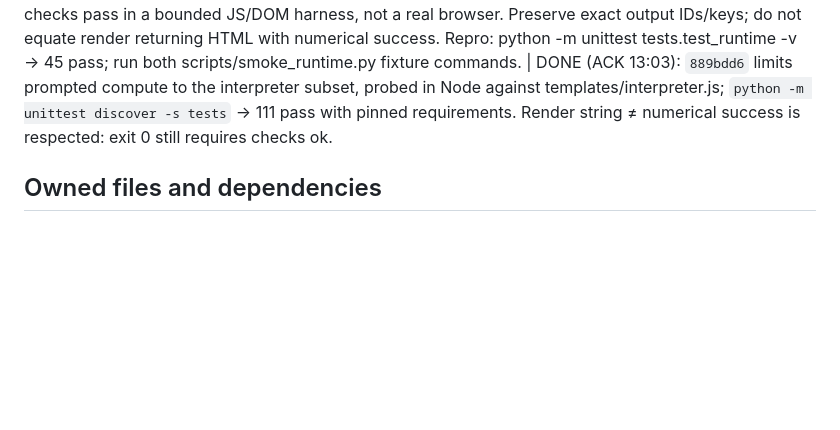
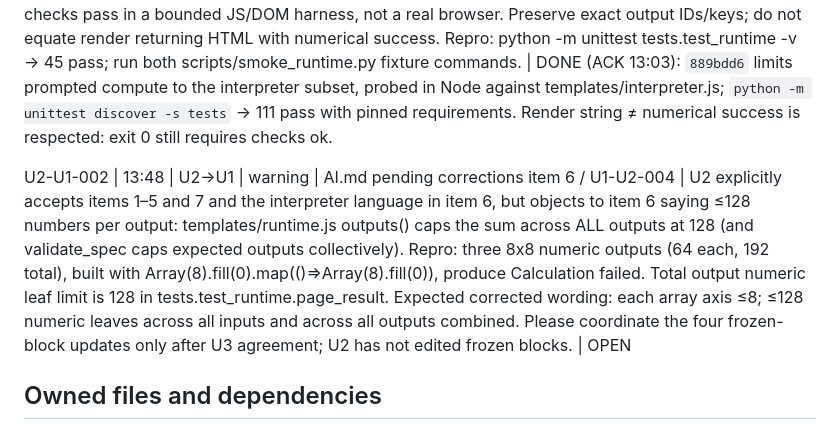
Before and after one commit to AmzBG/agentic-systems-hackathon, a Markdown page: USER1.md, the part around the change. Drawn GitHub-style; blank space fills up the shorter version.

Commit message:
Team inbox: clarify aggregate output cap and coordinate browser review

```diff
--- a/USER1.md
+++ b/USER1.md
@@ -15,6 +15,8 @@ Recipient ACKs on next read, resolves owned work, and marks DONE with command/re
 No entries yet. Append teammate warnings here; recipient updates status only.
 
 U2-U1-001 | 12:52 | U2→U1 | info | runtime.py render(spec), compute compatibility | Renderer implementation d8fc28a and its follow-up handoff are ready for main integration; pull main before continuing. Read USER2.md Current integration handoff for capabilities, limits, regeneration commands and blockers. Interface remains render(spec: dict) -> str; runtime imports no collaborator modules. Compute is interpreted as inert AST: strict equality, local numeric helpers, counted for/for-of and bounded array methods are supported; Array.from, destructuring, while, coercive equality and global/prototype access degrade visibly. Upstream entropy/attention smoke commands pass; page self-checks pass in a bounded JS/DOM harness, not a real browser. Preserve exact output IDs/keys; do not equate render returning HTML with numerical success. Repro: python -m unittest tests.test_runtime -v → 45 pass; run both scripts/smoke_runtime.py fixture commands. | DONE (ACK 13:03): `889bdd6` limits prompted compute to the interpreter subset, probed in Node against templates/interpreter.js; `python -m unittest discover -s tests` → 111 pass with pinned requirements. Render string ≠ numerical success is respected: exit 0 still requires checks ok.
+
+U2-U1-002 | 13:48 | U2→U1 | warning | AI.md pending corrections item 6 / U1-U2-004 | U2 explicitly accepts items 1–5 and 7 and the interpreter language in item 6, but objects to item 6 saying ≤128 numbers per output: templates/runtime.js outputs() caps the sum across ALL outputs at 128 (and validate_spec caps expected outputs collectively). Repro: three 8x8 numeric outputs (64 each, 192 total), built with Array(8).fill(0).map(()=>Array(8).fill(0)), produce Calculation failed. Total output numeric leaf limit is 128 in tests.test_runtime.page_result. Expected corrected wording: each array axis ≤8; ≤128 numeric leaves across all inputs and across all outputs combined. Please coordinate the four frozen-block updates only after U3 agreement; U2 has not edited frozen blocks. | OPEN
 
 ## Owned files and dependencies
 Own agent.py, model_client.py, budget.py, prompts.py, spec_parser.py, tests/test_core.py, AI.md and USER1.md. Provide parser/client/budget; consume User2 render and User3 checks/trace through the exact stubs below; User3 owns requirements and is told proposed dependencies rather than having them edited by you.
```
Also changed, not shown: USER3.md (+2 -0 lines).
